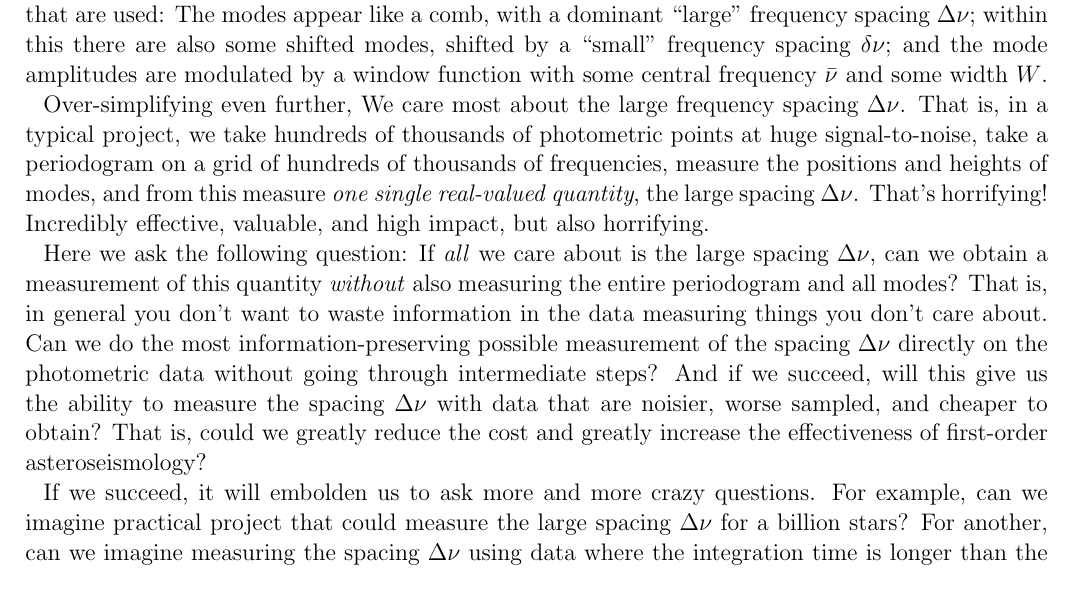
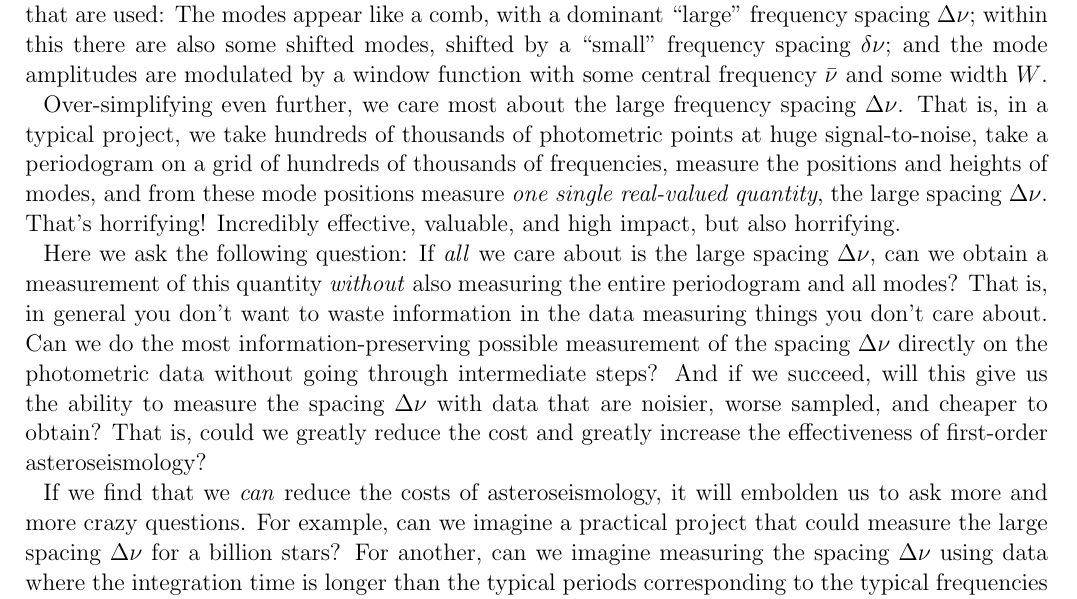
Before and after one commit to davidwhogg/HoneyComb, a LaTeX paper (documents/hc.tex): part of the page, cut so that both start at the same text. Compiled offline with pdfLaTeX; an older LaTeX class or package is replaced by its successor.

Commit message:
tweaks, typos

```diff
--- a/documents/hc.tex
+++ b/documents/hc.tex
@@ -23,11 +23,11 @@ within this there are also some shifted modes, shifted by a ``small'' frequency
 and the mode amplitudes are modulated by a window function with some central frequency $\windowmean$
 and some width $\windowwidth$.
 
-Over-simplifying even further, We care most about the large frequency spacing $\largedelta$.
+Over-simplifying even further, we care most about the large frequency spacing $\largedelta$.
 That is, in a typical project, we take hundreds of thousands of photometric points at huge signal-to-noise,
 take a periodogram on a grid of hundreds of thousands of frequencies,
 measure the positions and heights of modes,
-and from this measure \emph{one single real-valued quantity}, the large spacing $\largedelta$.
+and from these mode positions measure \emph{one single real-valued quantity}, the large spacing $\largedelta$.
 That's horrifying!
 Incredibly effective, valuable, and high impact, but also horrifying.
 
@@ -42,8 +42,9 @@ with data that are noisier, worse sampled, and cheaper to obtain?
 That is, could we greatly reduce the cost and greatly increase the effectiveness of
 first-order asteroseismology?
 
-If we succeed, it will embolden us to ask more and more crazy questions.
-For example, can we imagine practical project that could measure the large spacing $\largedelta$
+If we find that we \emph{can} reduce the costs of asteroseismology,
+it will embolden us to ask more and more crazy questions.
+For example, can we imagine a practical project that could measure the large spacing $\largedelta$
 for a billion stars?
 For another, can we imagine measuring the spacing $\largedelta$ using data where the
 integration time is longer than the typical periods corresponding to the typical frequencies or $\windowmean$?
```
